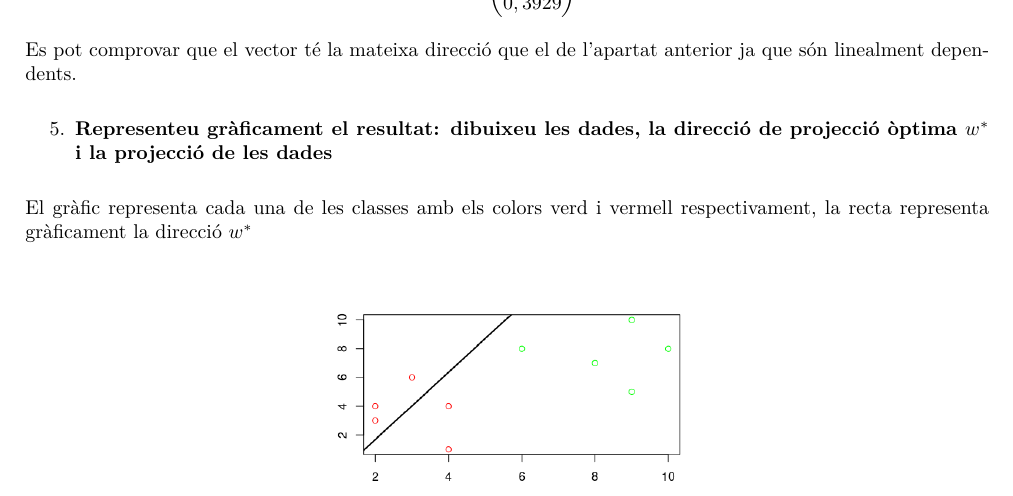
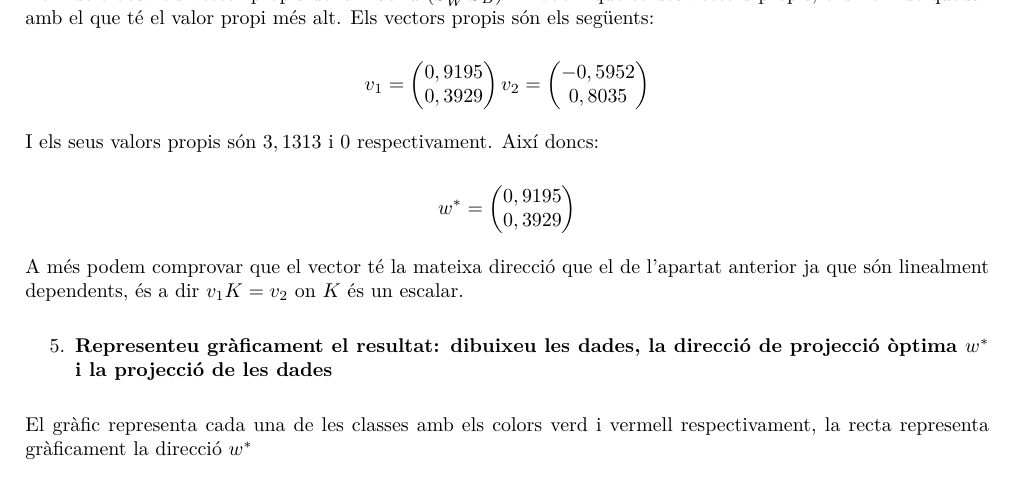
Before and after one commit to jmigual/ApaProblemes, a LaTeX document (problema_2/problema_2.tex): part of page 2 of 2, cut at the place of the change. Compiled offline with XeLaTeX.

Commit message:
vectors propis explicat

```diff
--- a/problema_2/problema_2.tex
+++ b/problema_2/problema_2.tex
@@ -141,6 +141,22 @@ $$
 \begin{enumerate}[resume=second,label=(\alph*),itemindent=1em]
 	\item \textbf{Resolent el problema de vectors propis $(S_W^{-1}S_B)w = \lambda w$.}
 \end{enumerate}
+Hem de trobar els vector propis de la matriu $(S_W^{-1}S_B)$. Trobem que té dos vectors propis, ens hem de quedar amb el que té el valor propi més alt. Els vectors propis són els següents:
+
+$$
+v_1 =
+\begin{pmatrix}
+0,9195 \\
+0,3929
+\end{pmatrix}
+v_2 =
+\begin{pmatrix}
+-0,5952 \\
+0,8035
+\end{pmatrix}
+$$
+
+I els seus valors propis són $3,1313$ i $0$ respectivament. Així doncs:
 
 $$
 w^* =
@@ -150,7 +166,9 @@ w^* =
 \end{pmatrix}
 $$
 
-Es pot comprovar que el vector té la mateixa direcció que el  de l'apartat anterior ja que són linealment dependents.
+A més podem comprovar que el vector té la mateixa direcció que el de l'apartat anterior ja que són linealment dependents, és a dir $v_1K = v_2$ on $K$ és un escalar.
+
+
 
 \begin{enumerate}[resume=main]
 	\item \textbf{Representeu gràficament el resultat: dibuixeu les dades, la direcció de projecció òptima $w^*$ i la projecció de les dades}
```
